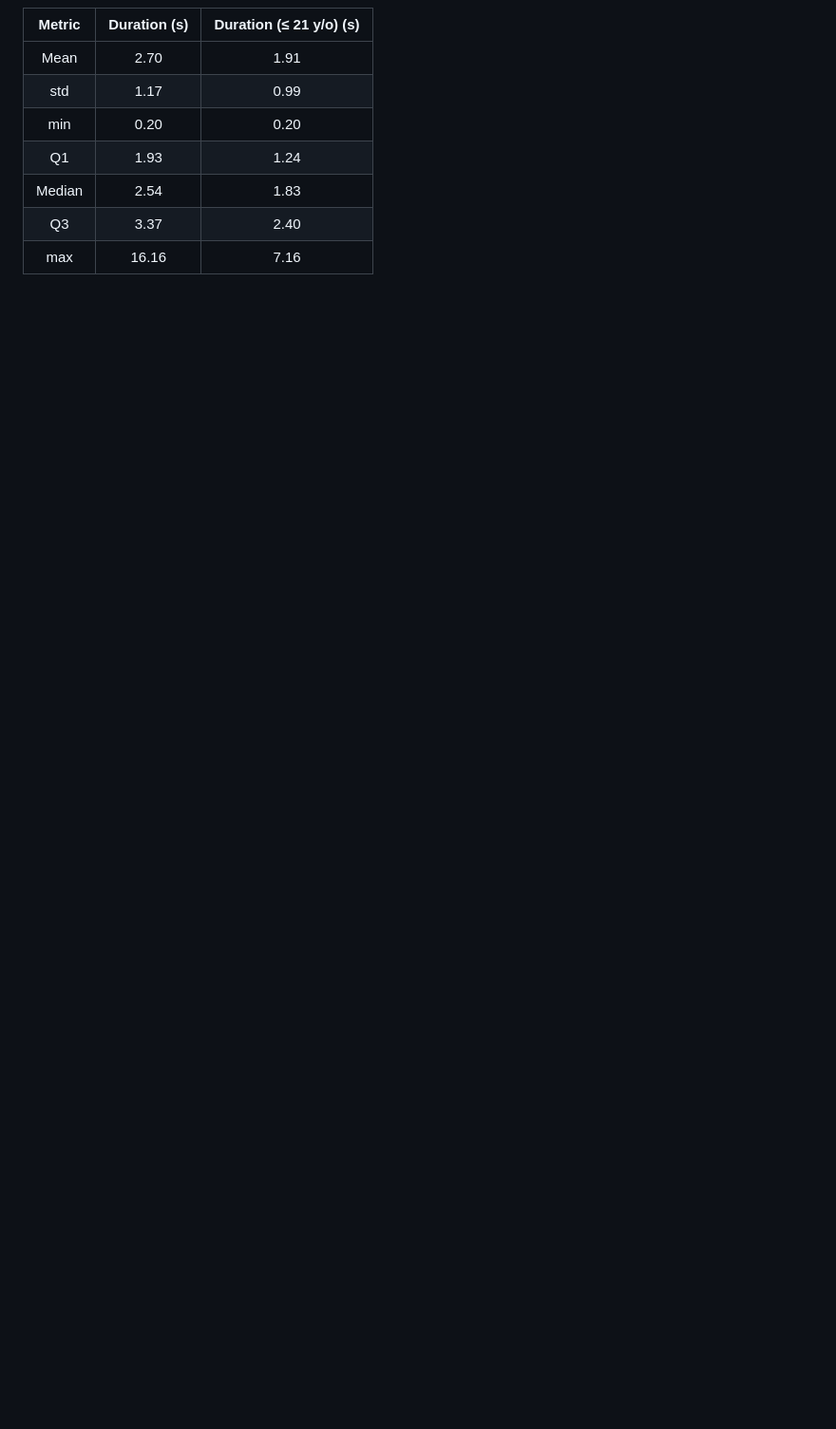
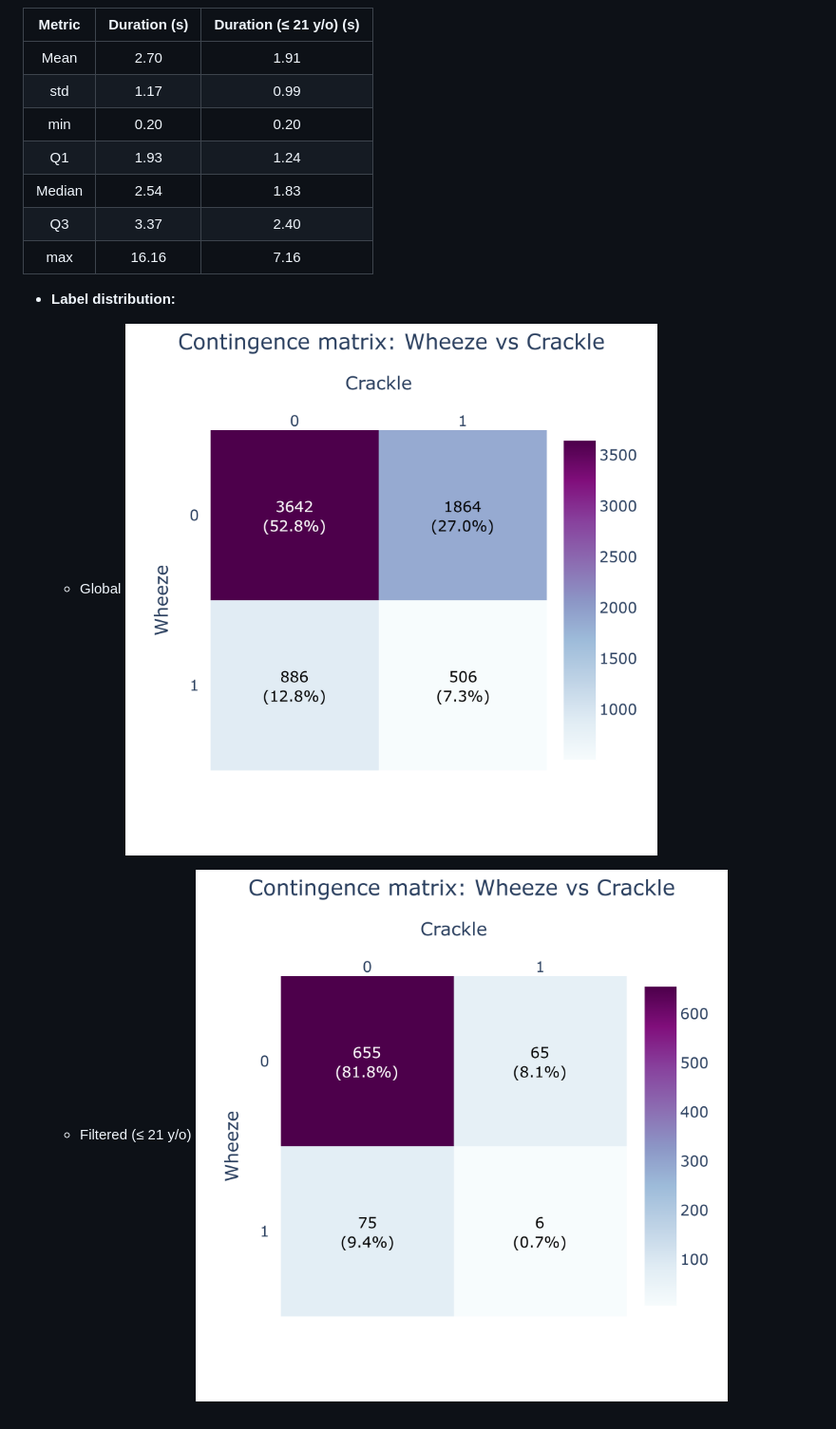
Before and after one commit to Kelpesito/EILO-BioAcoustics-Analysis, a Markdown page: ICBHI/README.md, the part around the change. Shown at 95% size. GitHub-like rendering; pictures changed too: ICBHI/assets/label_distribution.png (added), ICBHI/assets/label_distribution_filtered.png (added); blank space fills up the shorter version.

Commit message:
Added label distribution to ICBHI/EDA.ipynb

```diff
--- a/ICBHI/README.md
+++ b/ICBHI/README.md
@@ -255,3 +255,10 @@ Exploratory analysis of `metadata.csv` and `fragments_metadata.csv`, cross-refer
 | Median |     2.54     |         1.83            |
 |   Q3   |     3.37     |         2.40            |
 |   max  |     16.16    |         7.16            |
+
+- **Label distribution:**
+    - Global
+    ![Label distribution](assets/label_distribution.png)
+
+    - Filtered (≤ 21 y/o)
+    ![Label distribution filtered](assets/label_distribution_filtered.png)
```
Also changed, not shown: README.md (+3 -0 lines), 3 other files.
